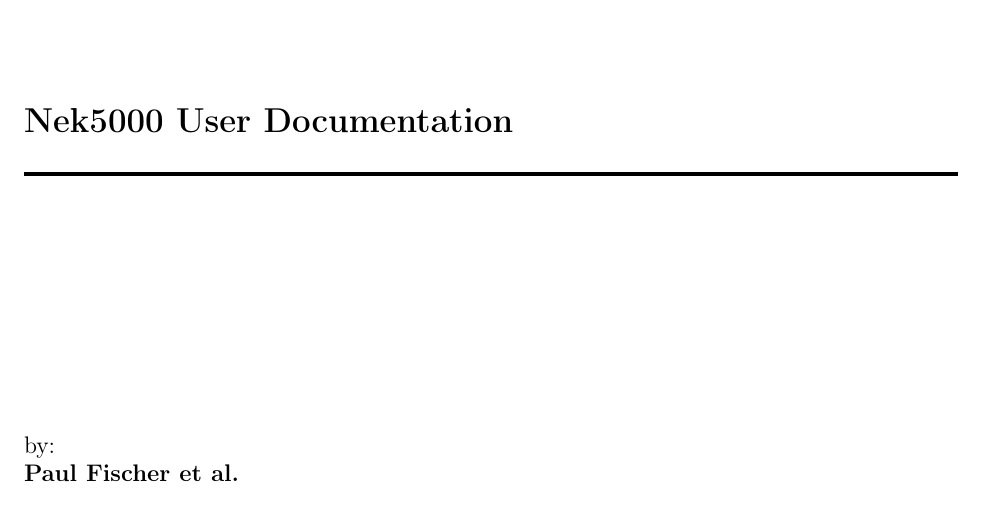
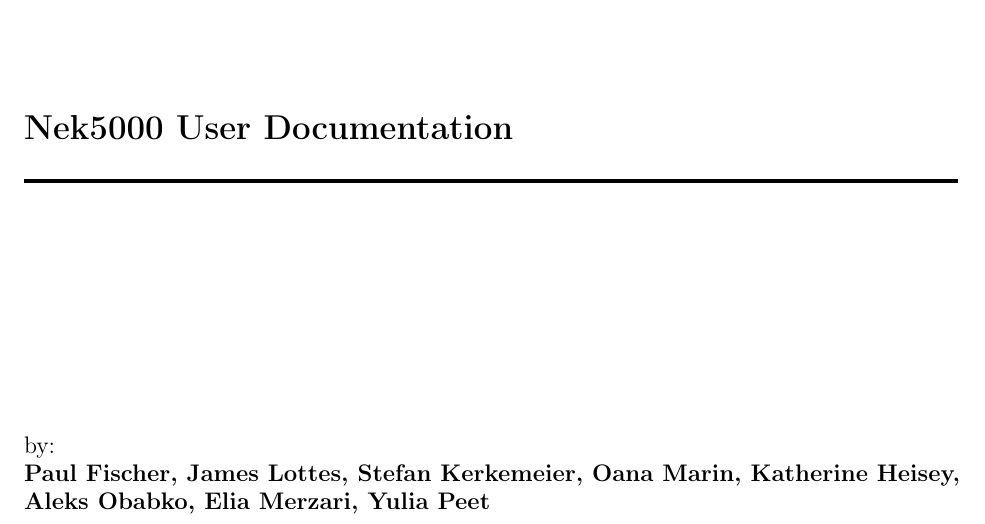
Before and after one commit to Nek5000/NekDoc, a LaTeX thesis (Nek_users.tex): part of page 3 of 68, cut so that both start at the same text. Compiled offline with pdfLaTeX.

Commit message:
Updated authors

```diff
--- a/Nek_users.tex
+++ b/Nek_users.tex
@@ -20,7 +20,8 @@
 %\raggedright                            % do not right justify
 
 \title{Nek5000 User Documentation}    % Supply information
-\author{Paul Fischer et al.}              %   for the title page.
+\author{Paul Fischer, James Lottes,  Stefan Kerkemeier, Oana Marin, Katherine Heisey, Aleks
+Obabko, Elia Merzari, Yulia Peet}              %   for the title page.
 \ifdefined\HCode\else
 \publicationdate{date set on next release}
 \report_no{ANL/MCS-TM-351}
```
